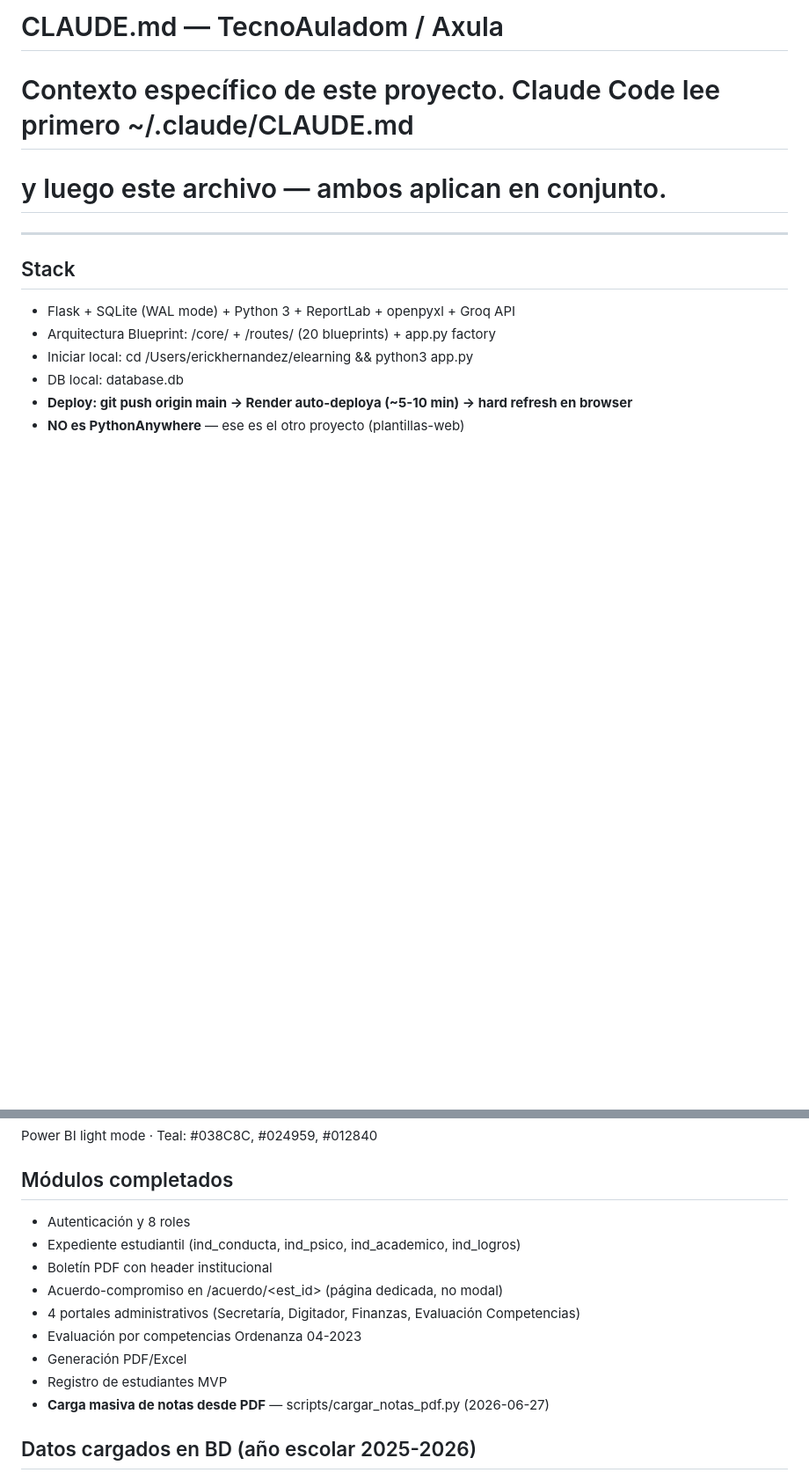
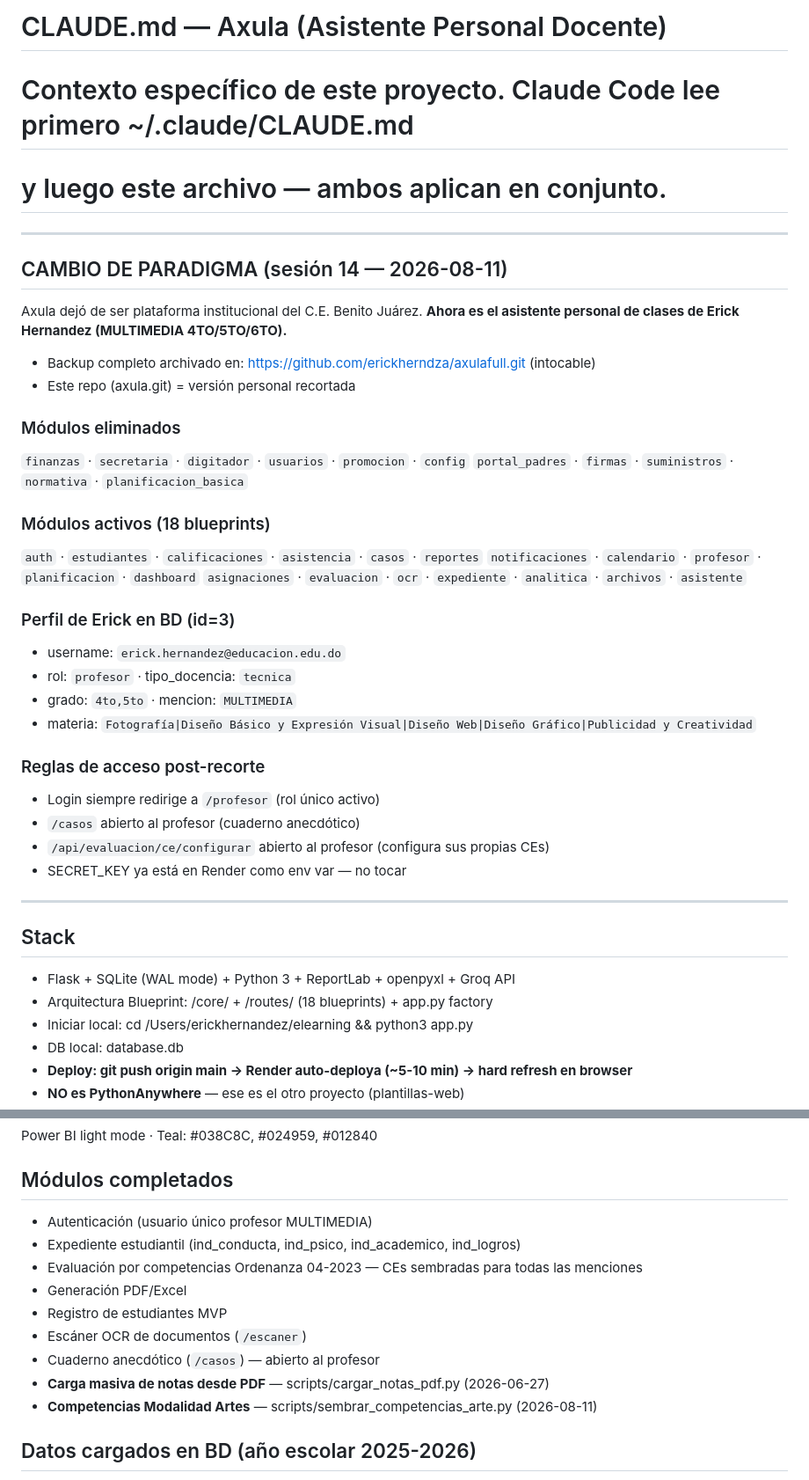
Before and after one commit to erickherndza/axula, a Markdown page: CLAUDE.md, 2 parts joined by grey strips. Shown at 88% size. GitHub-like rendering; blank space fills up the shorter version.

```diff
--- a/CLAUDE.md
+++ b/CLAUDE.md
@@ -1,13 +1,44 @@
-# CLAUDE.md — TecnoAuladom / Axula
+# CLAUDE.md — Axula (Asistente Personal Docente)
 # Contexto específico de este proyecto. Claude Code lee primero ~/.claude/CLAUDE.md
 # y luego este archivo — ambos aplican en conjunto.
+
+---
+
+## CAMBIO DE PARADIGMA (sesión 14 — 2026-08-11)
+
+Axula dejó de ser plataforma institucional del C.E. Benito Juárez.
+**Ahora es el asistente personal de clases de Erick Hernandez (MULTIMEDIA 4TO/5TO/6TO).**
+
+- Backup completo archivado en: https://github.com/erickherndza/axulafull.git (intocable)
+- Este repo (axula.git) = versión personal recortada
+
+### Módulos eliminados
+`finanzas` · `secretaria` · `digitador` · `usuarios` · `promocion` · `config`
+`portal_padres` · `firmas` · `suministros` · `normativa` · `planificacion_basica`
+
+### Módulos activos (18 blueprints)
+`auth` · `estudiantes` · `calificaciones` · `asistencia` · `casos` · `reportes`
+`notificaciones` · `calendario` · `profesor` · `planificacion` · `dashboard`
+`asignaciones` · `evaluacion` · `ocr` · `expediente` · `analitica` · `archivos` · `asistente`
+
+### Perfil de Erick en BD (id=3)
+- username: `erick.hernandez@educacion.edu.do`
+- rol: `profesor` · tipo_docencia: `tecnica`
+- grado: `4to,5to` · mencion: `MULTIMEDIA`
+- materia: `Fotografía|Diseño Básico y Expresión Visual|Diseño Web|Diseño Gráfico|Publicidad y Creatividad`
+
+### Reglas de acceso post-recorte
+- Login siempre redirige a `/profesor` (rol único activo)
+- `/casos` abierto al profesor (cuaderno anecdótico)
+- `/api/evaluacion/ce/configurar` abierto al profesor (configura sus propias CEs)
+- SECRET_KEY ya está en Render como env var — no tocar
 
 ---
 
 ## Stack
 
 - Flask + SQLite (WAL mode) + Python 3 + ReportLab + openpyxl + Groq API
-- Arquitectura Blueprint: /core/ + /routes/ (20 blueprints) + app.py factory
+- Arquitectura Blueprint: /core/ + /routes/ (18 blueprints) + app.py factory
 - Iniciar local: cd /Users/erickhernandez/elearning && python3 app.py
 - DB local: database.db
 - **Deploy: git push origin main → Render auto-deploya (~5-10 min) → hard refresh en browser**
@@ -28,15 +59,15 @@ Power BI light mode · Teal: #038C8C, #024959, #012840
 
 ## Módulos completados
 
-- Autenticación y 8 roles
+- Autenticación (usuario único profesor MULTIMEDIA)
 - Expediente estudiantil (ind_conducta, ind_psico, ind_academico, ind_logros)
-- Boletín PDF con header institucional
-- Acuerdo-compromiso en /acuerdo/<est_id> (página dedicada, no modal)
-- 4 portales administrativos (Secretaría, Digitador, Finanzas, Evaluación Competencias)
-- Evaluación por competencias Ordenanza 04-2023
+- Evaluación por competencias Ordenanza 04-2023 — CEs sembradas para todas las menciones
 - Generación PDF/Excel
 - Registro de estudiantes MVP
+- Escáner OCR de documentos (`/escaner`)
+- Cuaderno anecdótico (`/casos`) — abierto al profesor
 - **Carga masiva de notas desde PDF** — scripts/cargar_notas_pdf.py (2026-06-27)
+- **Competencias Modalidad Artes** — scripts/sembrar_competencias_arte.py (2026-08-11)
 
 ## Datos cargados en BD (año escolar 2025-2026)
 
```
Also changed, not shown: other parts of CLAUDE.md (+41 -0 lines).
